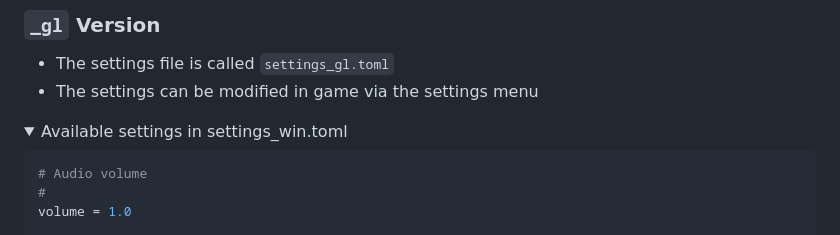
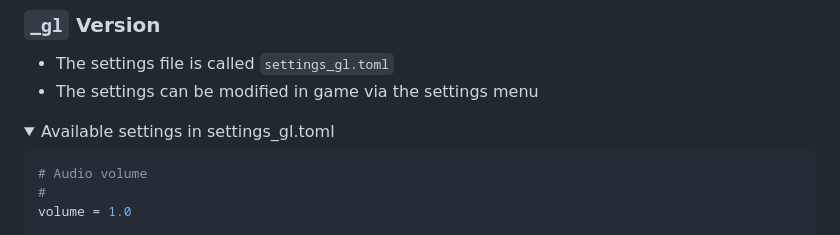
Before and after one commit to BigJk/end_of_eden, a Markdown page: README.md, the part around the change. Rendered like a GitHub page; folded sections open.

Commit message:
docs: update README

````diff
--- a/README.md
+++ b/README.md
@@ -113,7 +113,7 @@ mods = [ "example_mod", "other_mod" ]
 - The settings file is called ``settings_gl.toml``
 - The settings can be modified in game via the settings menu
 
-<details><summary>Available settings in settings_win.toml</summary>
+<details><summary>Available settings in settings_gl.toml</summary>
 
 ```toml
 # Audio volume
````
